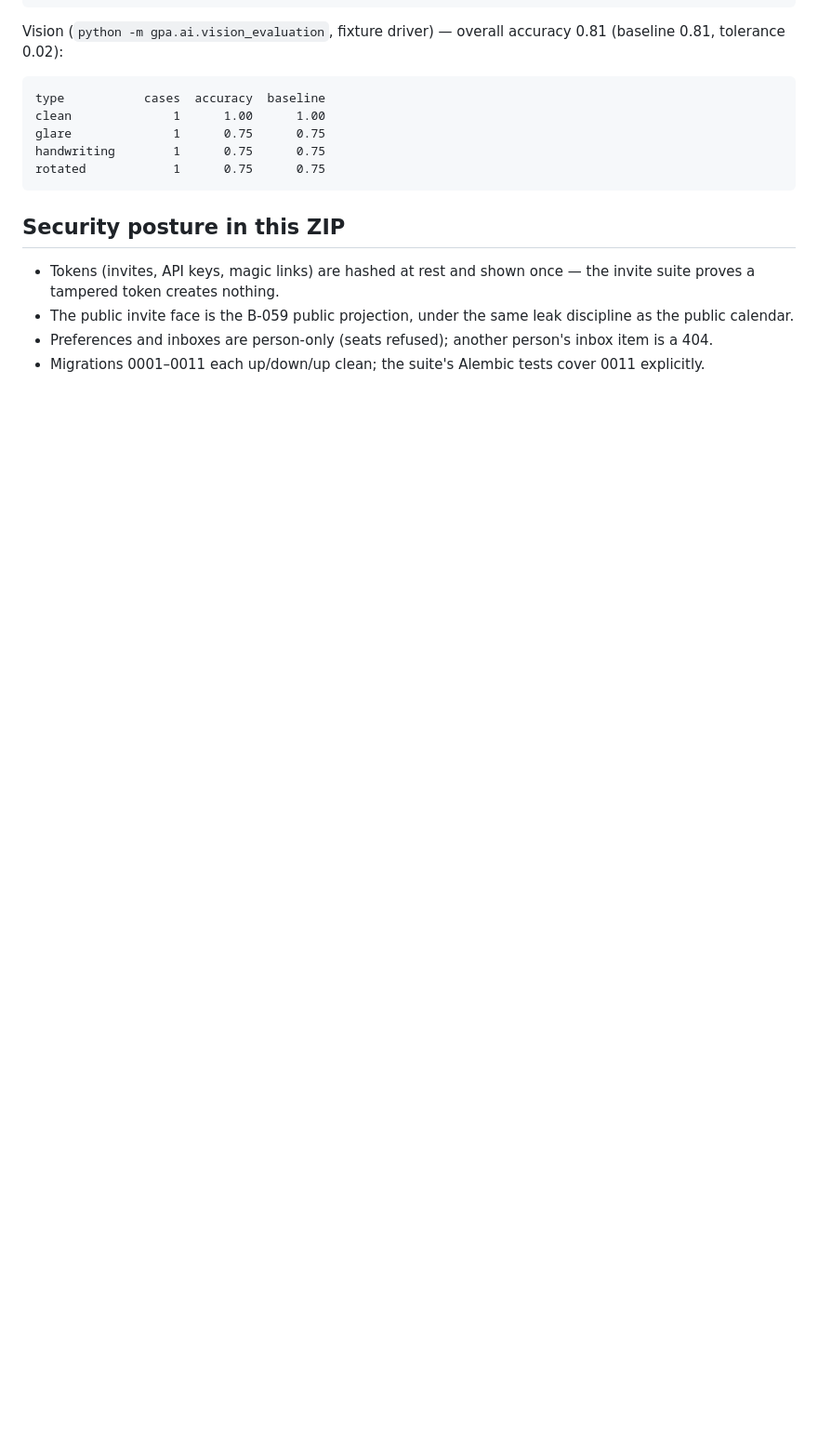
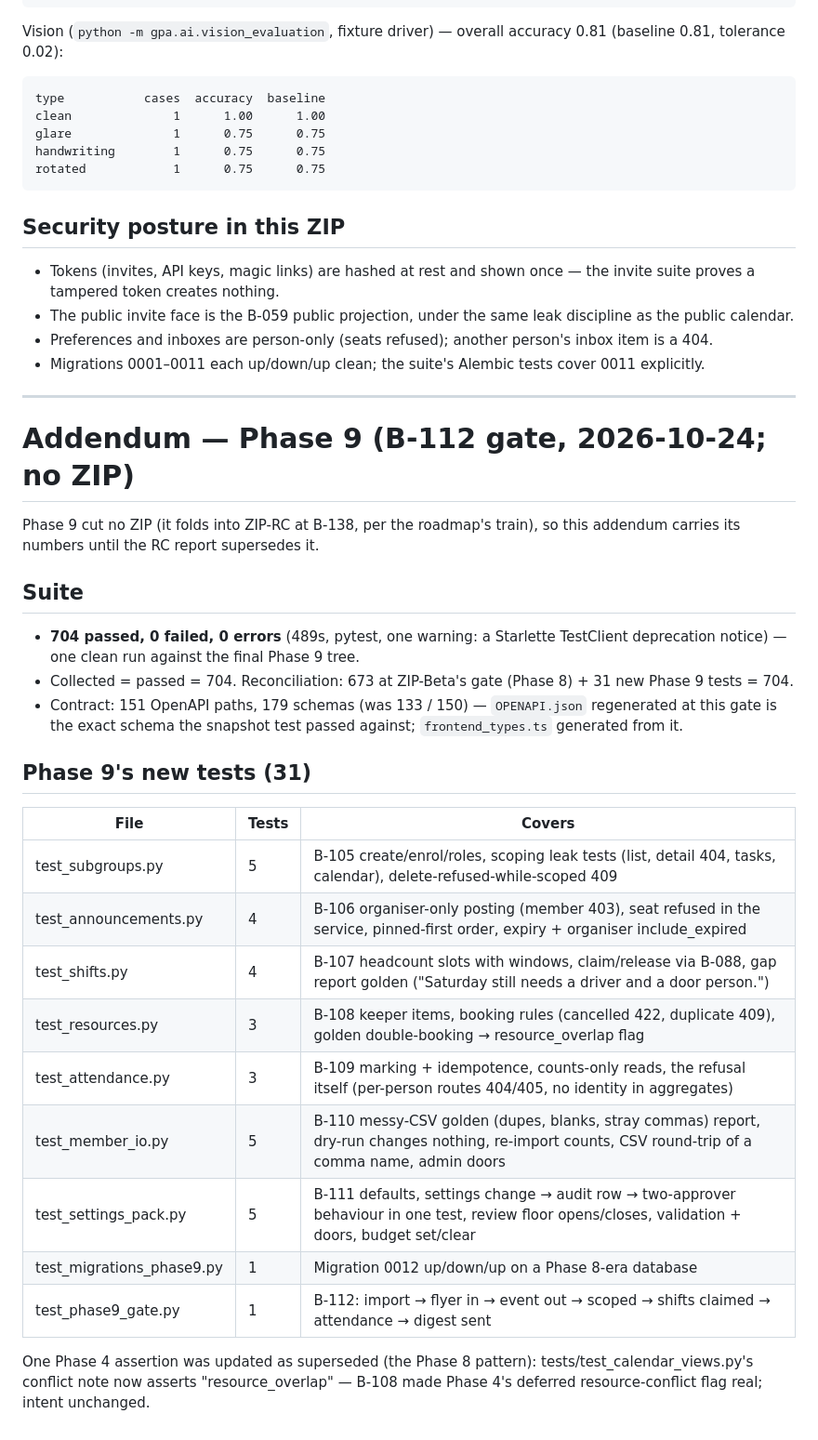
Before and after one commit to hrabanazviking/RuneForgeAI-Samkoma, a Markdown page: TEST_REPORT.md, the part around the change. Shown at 93% size. Rendered like a GitHub page; blank space fills up the shorter version.

Commit message:
B-112: test report addendum + memory map header — 704 passed, reconciled (673 + 31)

```diff
--- a/TEST_REPORT.md
+++ b/TEST_REPORT.md
@@ -74,3 +74,42 @@ rotated            1      0.75      0.75
   another person's inbox item is a 404.
 - Migrations 0001–0011 each up/down/up clean; the suite's
   Alembic tests cover 0011 explicitly.
+
+---
+
+# Addendum — Phase 9 (B-112 gate, 2026-10-24; no ZIP)
+
+Phase 9 cut no ZIP (it folds into ZIP-RC at B-138, per the
+roadmap's train), so this addendum carries its numbers until
+the RC report supersedes it.
+
+## Suite
+
+- **704 passed, 0 failed, 0 errors** (489s, pytest, one
+  warning: a Starlette TestClient deprecation notice) — one
+  clean run against the final Phase 9 tree.
+- Collected = passed = 704. Reconciliation: 673 at ZIP-Beta's
+  gate (Phase 8) + 31 new Phase 9 tests = 704.
+- Contract: 151 OpenAPI paths, 179 schemas (was 133 / 150) —
+  `OPENAPI.json` regenerated at this gate is the exact schema
+  the snapshot test passed against; `frontend_types.ts`
+  generated from it.
+
+## Phase 9's new tests (31)
+
+| File | Tests | Covers |
+|---|---|---|
+| test_subgroups.py | 5 | B-105 create/enrol/roles, scoping leak tests (list, detail 404, tasks, calendar), delete-refused-while-scoped 409 |
+| test_announcements.py | 4 | B-106 organiser-only posting (member 403), seat refused in the service, pinned-first order, expiry + organiser include_expired |
+| test_shifts.py | 4 | B-107 headcount slots with windows, claim/release via B-088, gap report golden ("Saturday still needs a driver and a door person.") |
+| test_resources.py | 3 | B-108 keeper items, booking rules (cancelled 422, duplicate 409), golden double-booking → resource_overlap flag |
+| test_attendance.py | 3 | B-109 marking + idempotence, counts-only reads, the refusal itself (per-person routes 404/405, no identity in aggregates) |
+| test_member_io.py | 5 | B-110 messy-CSV golden (dupes, blanks, stray commas) report, dry-run changes nothing, re-import counts, CSV round-trip of a comma name, admin doors |
+| test_settings_pack.py | 5 | B-111 defaults, settings change → audit row → two-approver behaviour in one test, review floor opens/closes, validation + doors, budget set/clear |
+| test_migrations_phase9.py | 1 | Migration 0012 up/down/up on a Phase 8-era database |
+| test_phase9_gate.py | 1 | B-112: import → flyer in → event out → scoped → shifts claimed → attendance → digest sent |
+
+One Phase 4 assertion was updated as superseded (the Phase 8
+pattern): tests/test_calendar_views.py's conflict note now
+asserts "resource_overlap" — B-108 made Phase 4's deferred
+resource-conflict flag real; intent unchanged.
```
Also changed, not shown: PROJECT_MEMORY_MAP.md (+5 -4 lines).
